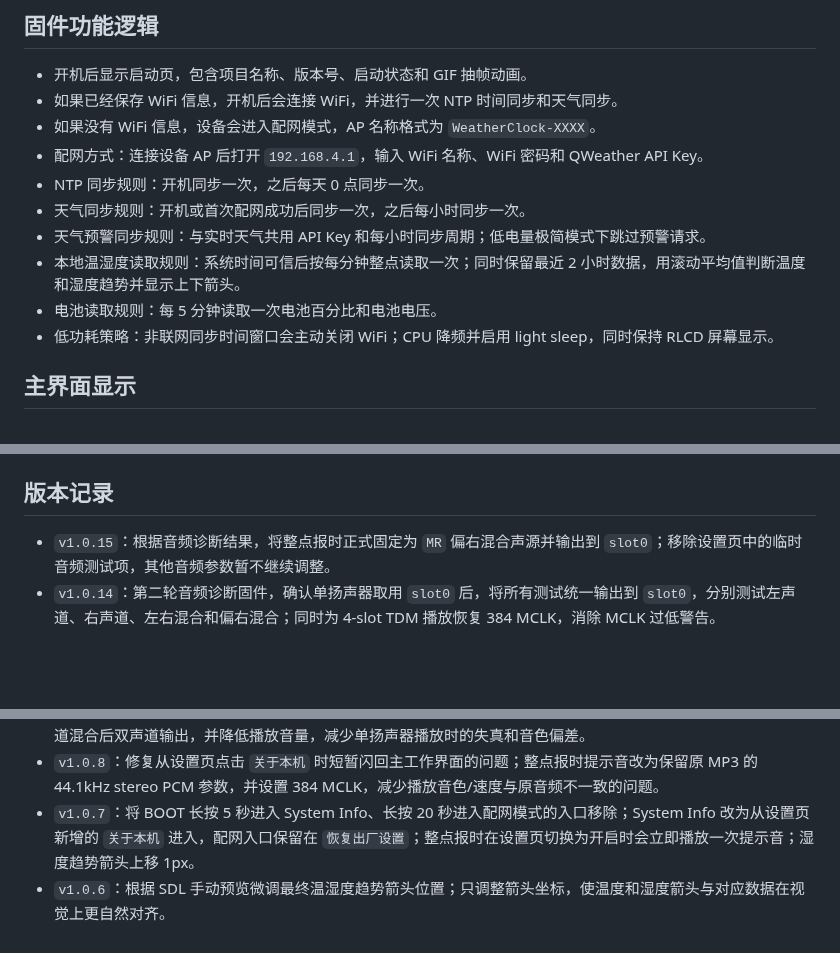
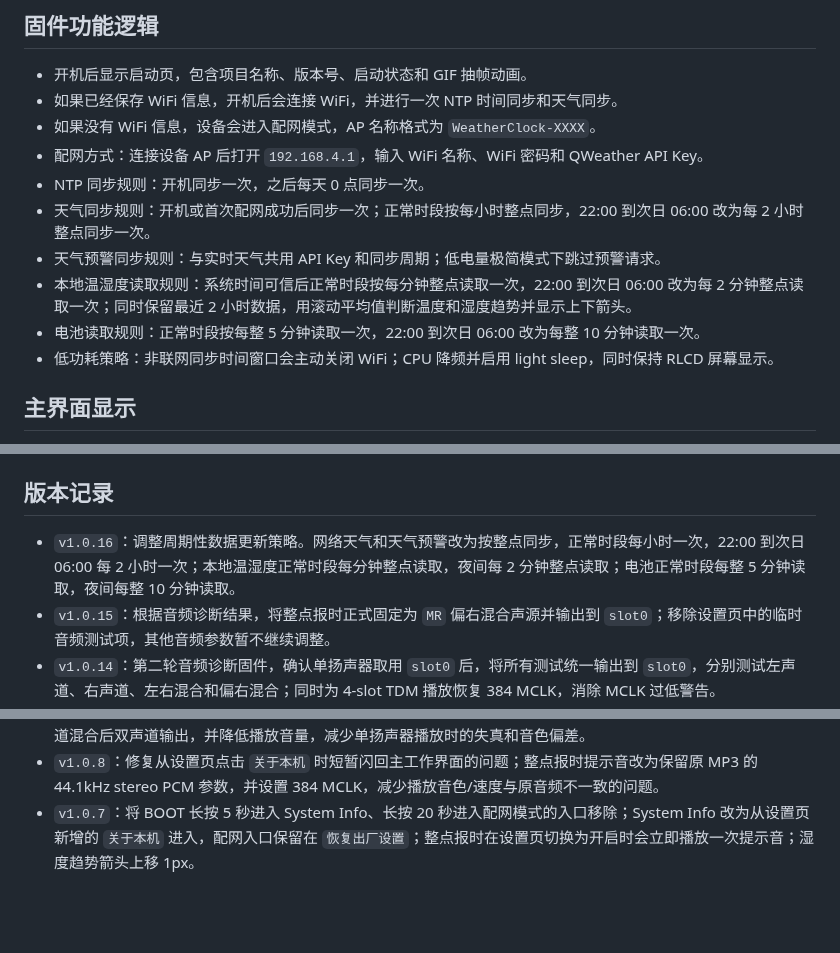
Before and after one commit to wickenzh/ESP32-S3-RLCD-4.2, a Markdown page: README.md, 3 parts joined by grey strips. Drawn GitHub-style; blank space fills up the shorter version.

```diff
--- a/README.md
+++ b/README.md
@@ -20,10 +20,10 @@
 - 如果没有 WiFi 信息，设备会进入配网模式，AP 名称格式为 `WeatherClock-XXXX`。
 - 配网方式：连接设备 AP 后打开 `192.168.4.1`，输入 WiFi 名称、WiFi 密码和 QWeather API Key。
 - NTP 同步规则：开机同步一次，之后每天 0 点同步一次。
-- 天气同步规则：开机或首次配网成功后同步一次，之后每小时同步一次。
-- 天气预警同步规则：与实时天气共用 API Key 和每小时同步周期；低电量极简模式下跳过预警请求。
-- 本地温湿度读取规则：系统时间可信后按每分钟整点读取一次；同时保留最近 2 小时数据，用滚动平均值判断温度和湿度趋势并显示上下箭头。
-- 电池读取规则：每 5 分钟读取一次电池百分比和电池电压。
+- 天气同步规则：开机或首次配网成功后同步一次；正常时段按每小时整点同步，22:00 到次日 06:00 改为每 2 小时整点同步一次。
+- 天气预警同步规则：与实时天气共用 API Key 和同步周期；低电量极简模式下跳过预警请求。
+- 本地温湿度读取规则：系统时间可信后正常时段按每分钟整点读取一次，22:00 到次日 06:00 改为每 2 分钟整点读取一次；同时保留最近 2 小时数据，用滚动平均值判断温度和湿度趋势并显示上下箭头。
+- 电池读取规则：正常时段按每整 5 分钟读取一次，22:00 到次日 06:00 改为每整 10 分钟读取一次。
 - 低功耗策略：非联网同步时间窗口会主动关闭 WiFi；CPU 降频并启用 light sleep，同时保持 RLCD 屏幕显示。
 
 ## 主界面显示
@@ -124,6 +124,7 @@ Release 附件包括：
 
 ## 版本记录
 
+- `v1.0.16`：调整周期性数据更新策略。网络天气和天气预警改为按整点同步，正常时段每小时一次，22:00 到次日 06:00 每 2 小时一次；本地温湿度正常时段每分钟整点读取，夜间每 2 分钟整点读取；电池正常时段每整 5 分钟读取，夜间每整 10 分钟读取。
 - `v1.0.15`：根据音频诊断结果，将整点报时正式固定为 `MR` 偏右混合声源并输出到 `slot0`；移除设置页中的临时音频测试项，其他音频参数暂不继续调整。
 - `v1.0.14`：第二轮音频诊断固件，确认单扬声器取用 `slot0` 后，将所有测试统一输出到 `slot0`，分别测试左声道、右声道、左右混合和偏右混合；同时为 4-slot TDM 播放恢复 384 MCLK，消除 MCLK 过低警告。
 - `v1.0.13`：新增临时音频诊断固件，在设置页增加 `音频测试 S0`、`S1`、`S2`、`S3` 四个项目，分别只向单个 TDM slot 播放提示音，用于确认单扬声器实际取用的音频槽位；整点报时默认仍使用全槽播放。
@@ -133,4 +134,3 @@ Release 附件包括：
 - `v1.0.9`：整点报时设置改用新的 NVS 键，避免旧版本保存过 ON 后新固件仍默认开启；提示音重新处理为左右声道混合后双声道输出，并降低播放音量，减少单扬声器播放时的失真和音色偏差。
 - `v1.0.8`：修复从设置页点击 `关于本机` 时短暂闪回主工作界面的问题；整点报时提示音改为保留原 MP3 的 44.1kHz stereo PCM 参数，并设置 384 MCLK，减少播放音色/速度与原音频不一致的问题。
 - `v1.0.7`：将 BOOT 长按 5 秒进入 System Info、长按 20 秒进入配网模式的入口移除；System Info 改为从设置页新增的 `关于本机` 进入，配网入口保留在 `恢复出厂设置`；整点报时在设置页切换为开启时会立即播放一次提示音；湿度趋势箭头上移 1px。
-- `v1.0.6`：根据 SDL 手动预览微调最终温湿度趋势箭头位置；只调整箭头坐标，使温度和湿度箭头与对应数据在视觉上更自然对齐。
```
Also changed, not shown: assets/previews/weather_clock_boot.png, 2 other files.
